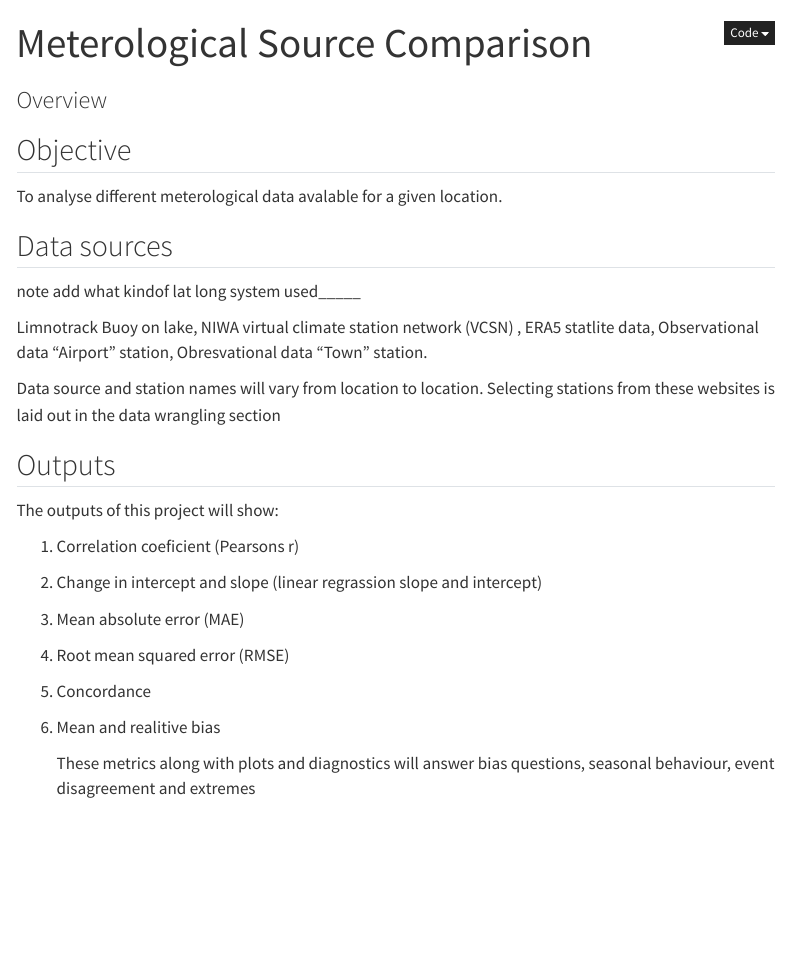
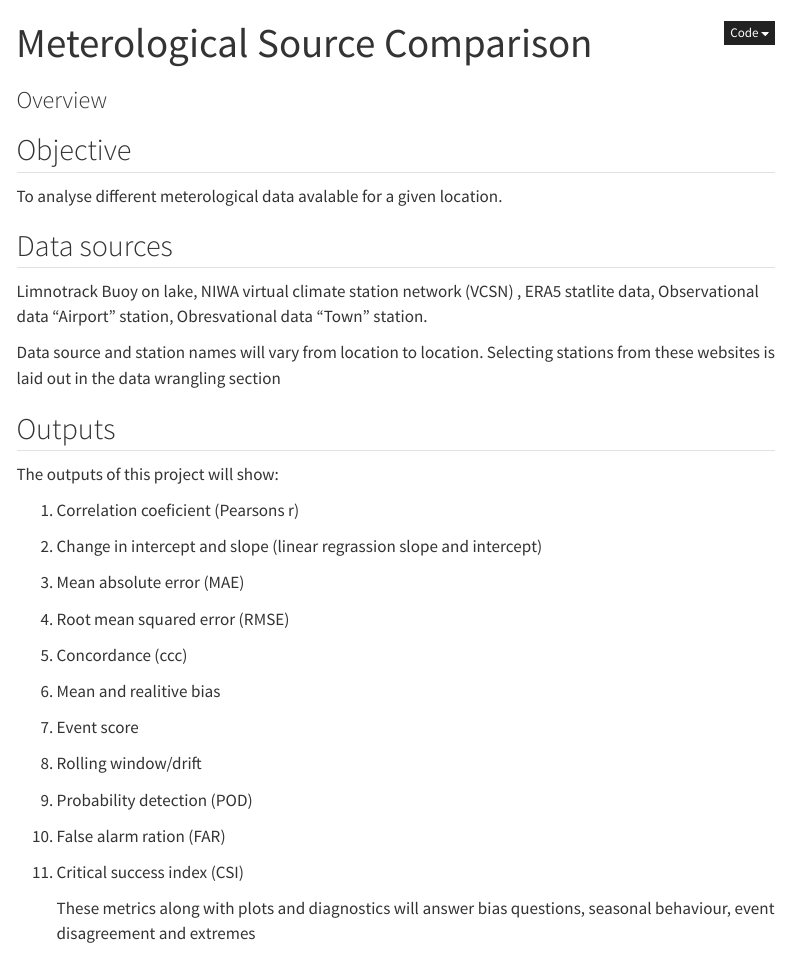
Before and after one commit to cadyburns-dev/Meteorological_Lake_Comparison, a Quarto document (Overview.qmd): the page in a window 1100 px wide, from its top. Rendered offline with R 4.5, knitr and Pandoc in place of Quarto, with nearby package versions; some code elsewhere in the file could not run offline; menus at the side of the page are left out.

Commit message:
update quarto

```diff
--- a/Overview.qmd
+++ b/Overview.qmd
@@ -13,9 +13,10 @@ params:
 
 To analyse different meterological data avalable for a given location.
 
+
+
 ## Data sources
 
-note add what kindof lat long system used\_\_\_\_\_
 
 Limnotrack Buoy on lake, NIWA virtual climate station network (VCSN) , ERA5 statlite data, Observational data "Airport" station, Obresvational data "Town" station.
 
@@ -33,9 +34,19 @@ The outputs of this project will show:
 
 4.  Root mean squared error (RMSE)
 
-5.  Concordance
+5.  Concordance (ccc)
 
 6.  Mean and realitive bias
+
+7.  Event score
+
+8.  Rolling window/drift
+
+9. Probability detection (POD)
+
+10. False alarm ration (FAR)
+
+11. Critical success index (CSI)
 
     These metrics along with plots and diagnostics will answer bias questions, seasonal behaviour, event disagreement and extremes
 
```
Also changed, not shown: Reproducibility.qmd (+2 -0 lines), metrics_stats.qmd (+2 -1 lines), reference.bib (+9 -0 lines), scripts/01_metrics_helpers.R (+1 -1 lines), scripts/02_prepare_raw_data.R (+8 -9 lines), docs/search.json, 22 other files.
